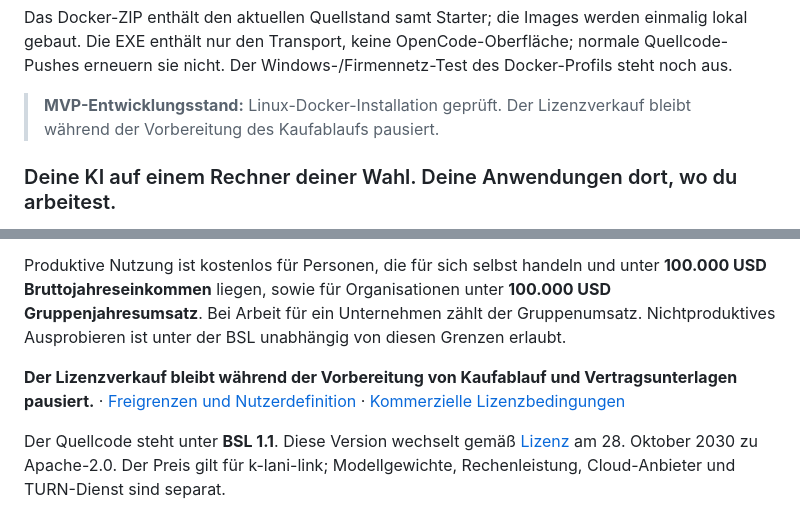
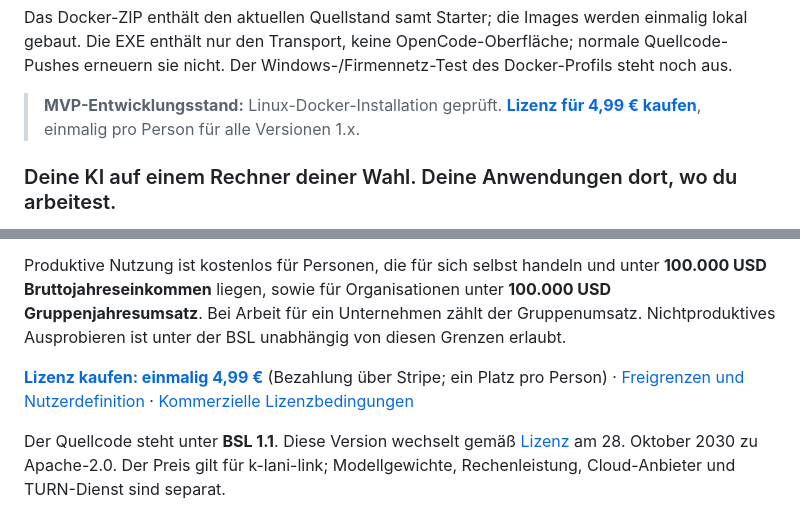
Before and after one commit to MarvKalani/k-lani-link, a Markdown page: README.de.md, 2 parts joined by grey strips. Rendered like a GitHub page.

```diff
--- a/README.de.md
+++ b/README.de.md
@@ -17,7 +17,7 @@
 Das Docker-ZIP enthält den aktuellen Quellstand samt Starter; die Images werden einmalig lokal gebaut. Die EXE enthält nur den Transport, keine OpenCode-Oberfläche; normale Quellcode-Pushes erneuern sie nicht. Der Windows-/Firmennetz-Test des Docker-Profils steht noch aus.
 <!-- WINDOWS-DOWNLOADS:END -->
 
-> **MVP-Entwicklungsstand:** Linux-Docker-Installation geprüft. Der Lizenzverkauf bleibt während der Vorbereitung des Kaufablaufs pausiert.
+> **MVP-Entwicklungsstand:** Linux-Docker-Installation geprüft. **[Lizenz für 4,99 € kaufen](https://buy.stripe.com/3cIcN4gDC06MeWW9p7ew802)**, einmalig pro Person für alle Versionen 1.x.
 
 ### Deine KI auf einem Rechner deiner Wahl. Deine Anwendungen dort, wo du arbeitest.
 
@@ -235,7 +235,7 @@ unter **100.000 USD Gruppenjahresumsatz**. Bei Arbeit für ein Unternehmen zähl
 der Gruppenumsatz. Nichtproduktives Ausprobieren ist unter der BSL unabhängig
 von diesen Grenzen erlaubt.
 
-**Der Lizenzverkauf bleibt während der Vorbereitung von Kaufablauf und Vertragsunterlagen pausiert.**
+**[Lizenz kaufen: einmalig 4,99 €](https://buy.stripe.com/3cIcN4gDC06MeWW9p7ew802)** (Bezahlung über Stripe; ein Platz pro Person)
 · [Freigrenzen und Nutzerdefinition](LICENSING.md)
 · [Kommerzielle Lizenzbedingungen](COMMERCIAL-LICENSE.md)
 
```
Also changed, not shown: LICENSING.md (+1 -1 lines), README.md (+2 -2 lines).
